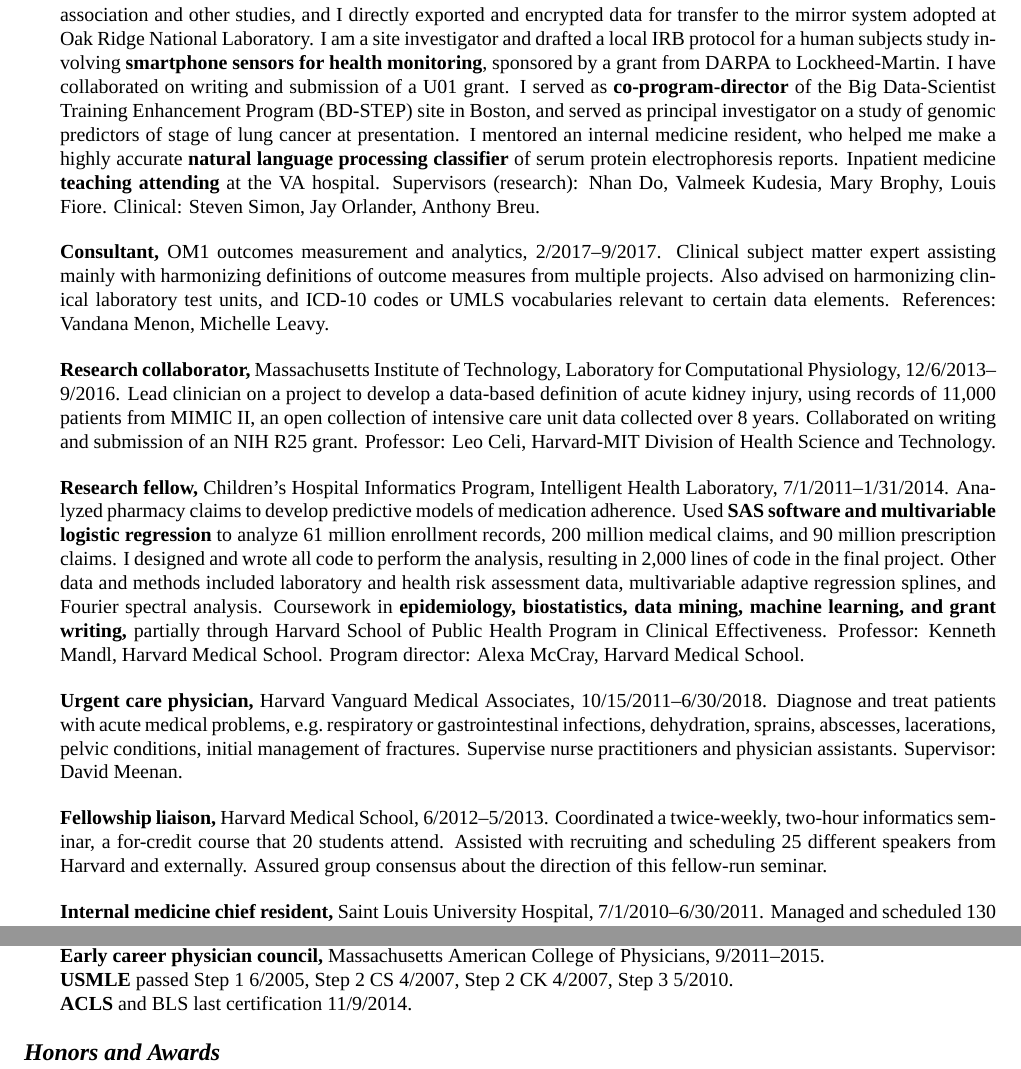
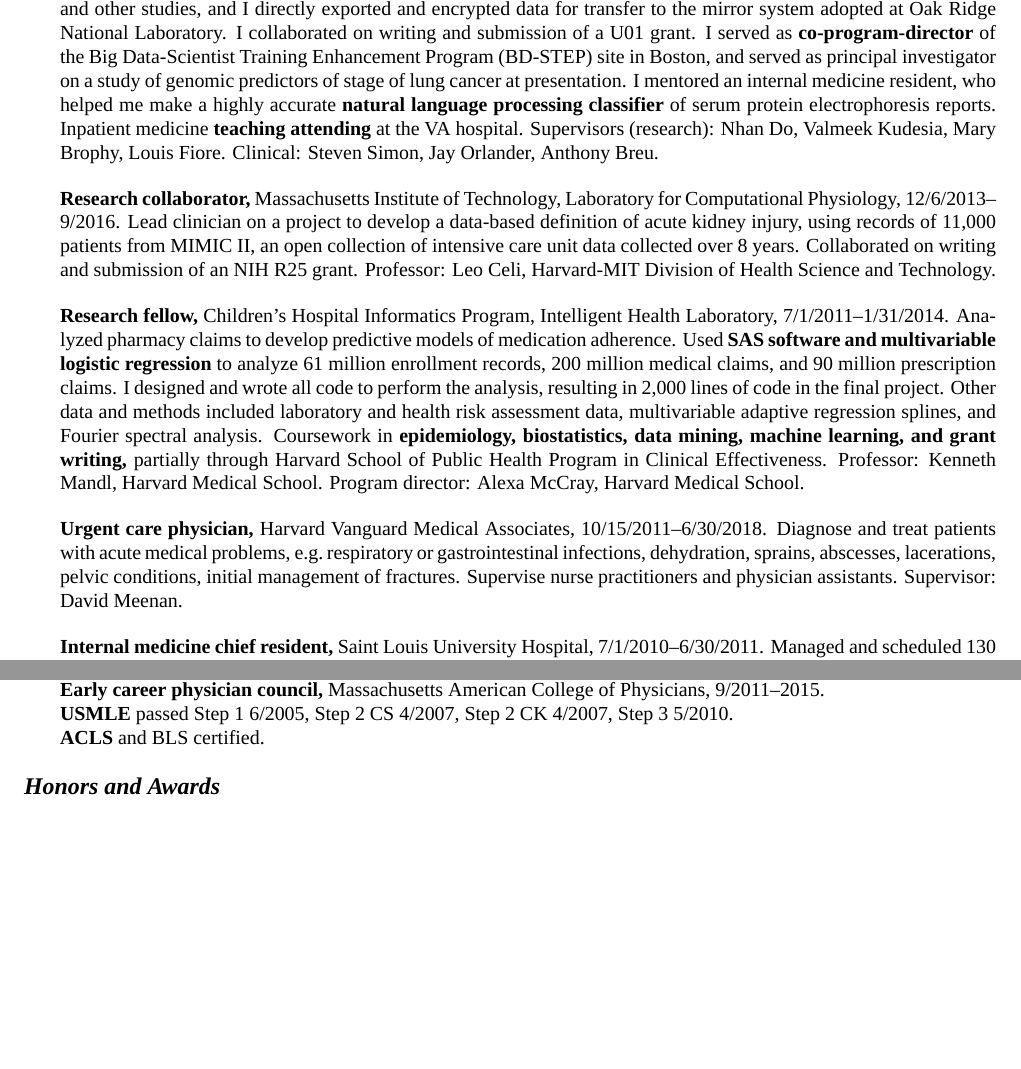
Before and after one commit to zimolzak/cv, a LaTeX CV (zimolzak-cv.tex): two parts of pages 2 and 3 of 7, joined at a grey line, cut so that both start at the same text, the shorter picture padded with empty space. Compiled offline with XeLaTeX; a missing font is replaced by an installed copy or a similar font.

Commit message:
LPOP service. Also tidy up.

```diff
--- a/zimolzak-cv.tex
+++ b/zimolzak-cv.tex
@@ -78,10 +78,7 @@
 to ensure \textbf{reusable phenotyping algorithms} for genomic
 association and other studies, and I directly exported and encrypted
 data for transfer to the mirror system adopted at Oak Ridge National
-Laboratory. I am a site investigator and drafted a local IRB protocol
-for a human subjects study involving \textbf{smartphone sensors for
-  health monitoring}, sponsored by a grant from DARPA to
-Lockheed-Martin. I have collaborated on writing and submission of a
+Laboratory. I collaborated on writing and submission of a
 U01 grant. I served as \textbf{co-program-director} of the Big
 Data-Scientist Training Enhancement Program (BD-STEP) site in Boston,
 and served as principal investigator on a study of genomic predictors
@@ -92,13 +89,6 @@
   attending} at the VA hospital. Supervisors (research): Nhan Do,
 Valmeek Kudesia, Mary Brophy, Louis Fiore. Clinical: Steven Simon, Jay
 Orlander, Anthony Breu.
-
-\textbf{Consultant,} OM1 outcomes measurement and analytics,
-2/2017\ndash{}9/2017. Clinical subject matter expert assisting mainly
-with harmonizing definitions of outcome measures from multiple
-projects. Also advised on harmonizing clinical laboratory test units,
-and ICD-10 codes or UMLS vocabularies relevant to certain data
-elements. References: Vandana Menon, Michelle Leavy.
 
 \textbf{Research collaborator,} Massachusetts Institute of Technology,
 Laboratory for Computational Physiology,
@@ -132,13 +122,6 @@
 dehydration, sprains, abscesses, lacerations, pelvic conditions,
 initial management of fractures. Supervise nurse practitioners and
 physician assistants. Supervisor: David Meenan.
-
-\textbf{Fellowship liaison,} Harvard Medical School,
-6/2012\ndash5/2013. Coordinated a twice-week\-ly, two-hour informatics
-seminar, a for-credit course that 20 students attend. Assisted with
-recruiting and scheduling 25 different speakers from Harvard and
-externally. Assured group consensus about the direction of this
-fellow-run seminar.
 
 \textbf{Internal medicine chief resident,} Saint Louis University
 Hospital, 7/1/2010\ndash\linebreak[0]6/30/\linebreak[0]2011. Managed
@@ -221,7 +204,7 @@
 College of Physicians, 9/\linebreak[0]2011\ndash{}2015.\\
 \textbf{USMLE} passed Step 1 6/2005, Step 2 CS 4/2007, Step 2 CK
 4/2007, Step 3 5/2010.\\
-\textbf{ACLS} and BLS last certification 11/9/2014.
+\textbf{ACLS} and BLS certified.
 
 \section*{Honors and Awards}
 
```
Also changed, not shown: zimolzak-cv.tex (27 more changed lines).
